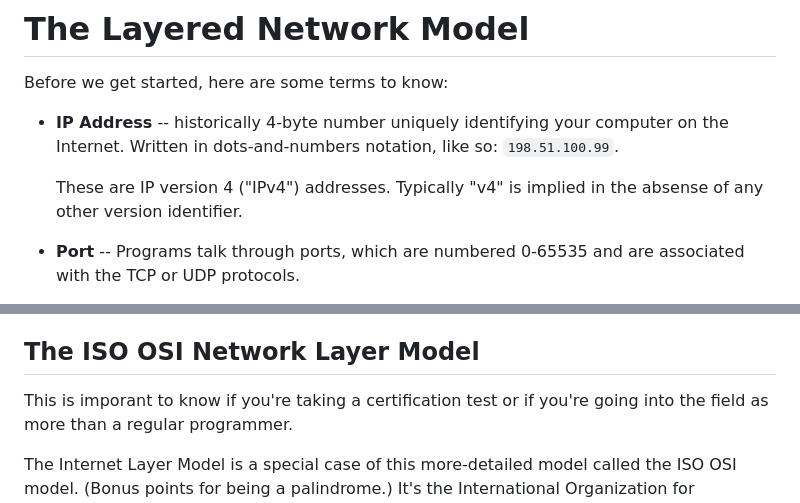
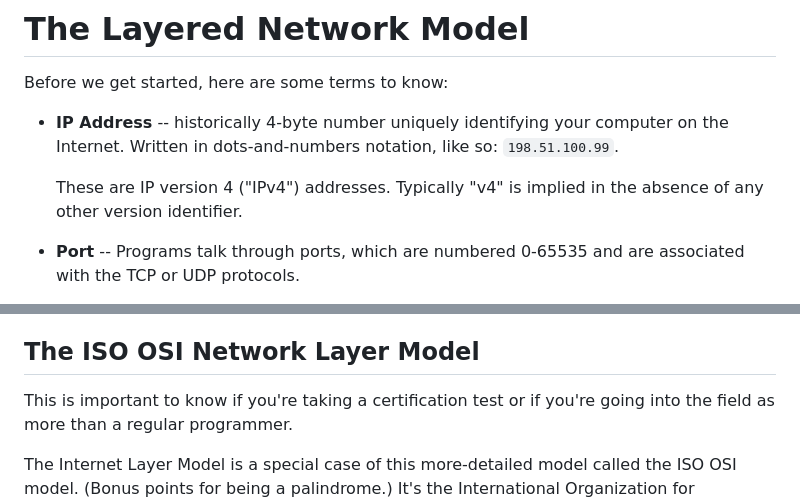
Before and after one commit to beejjorgensen/bgnet0, a Markdown page: src/bgnet0_part_0400_layermodel.md, 2 parts joined by grey strips. GitHub-like rendering.

```diff
--- a/src/bgnet0_part_0400_layermodel.md
+++ b/src/bgnet0_part_0400_layermodel.md
@@ -7,7 +7,7 @@ Before we get started, here are some terms to know:
   so: `198.51.100.99`.
 
   These are IP version 4 ("IPv4") addresses. Typically "v4" is implied
-  in the absense of any other version identifier.
+  in the absence of any other version identifier.
 
 * **Port** -- Programs talk through ports, which are numbered 0-65535
   and are associated with the TCP or UDP protocols.
@@ -273,7 +273,7 @@ use: the OSI model.
 
 ## The ISO OSI Network Layer Model
 
-This is imporant to know if you're taking a certification test or if
+This is important to know if you're taking a certification test or if
 you're going into the field as more than a regular programmer.
 
 The Internet Layer Model is a special case of this more-detailed model
```
Also changed, not shown: src/bgnet0_part_0200_overview.md (+3 -3 lines), src/bgnet0_part_0300_sockets.md (+3 -3 lines).
